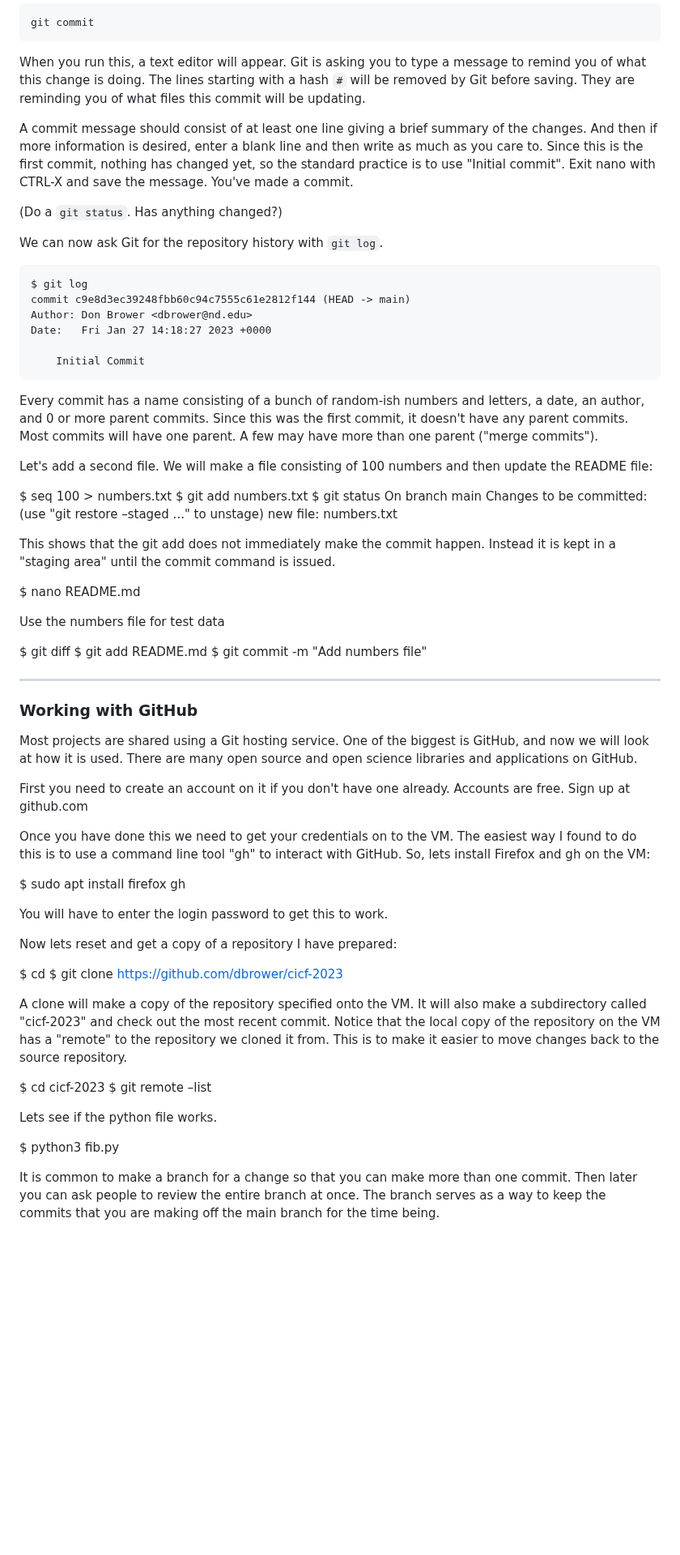
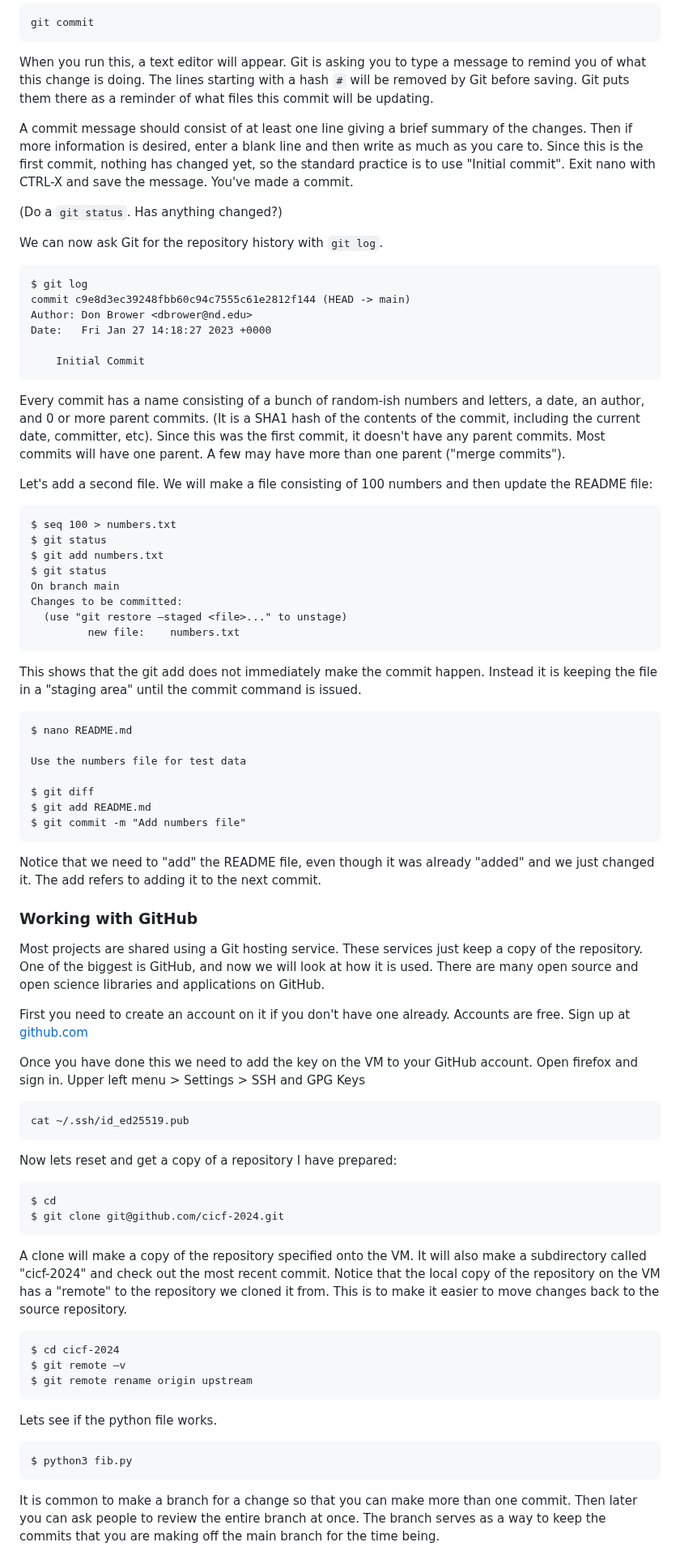
Before and after one commit to ci-compass/cicf, a Markdown page: week4/README.md, the part around one of its changes. Shown at 81% size. GitHub-like rendering; blank space fills up the shorter version.

Commit message:
Finish revising week 4

```diff
--- a/week4/README.md
+++ b/week4/README.md
@@ -73,10 +73,10 @@ The `git commit` actually saves files to the repository.
 When you run this, a text editor will appear.
 Git is asking you to type a message to remind you of what this change is doing.
 The lines starting with a hash `#` will be removed by Git before saving.
-They are reminding you of what files this commit will be updating.
+Git puts them there as a reminder of what files this commit will be updating.
 
 A commit message should consist of at least one line giving a brief summary of the changes.
-And then if more information is desired, enter a blank line and then write as much as you care to.
+Then if more information is desired, enter a blank line and then write as much as you care to.
 Since this is the first commit, nothing has changed yet, so the standard practice is to use "Initial commit".
 Exit nano with CTRL-X and save the message.
 You've made a commit.
@@ -93,6 +93,7 @@ We can now ask Git for the repository history with `git log`.
         Initial Commit
 
 Every commit has a name consisting of a bunch of random-ish numbers and letters, a date, an author, and 0 or more parent commits.
+(It is a SHA1 hash of the contents of the commit, including the current date, committer, etc).
 Since this was the first commit, it doesn't have any parent commits.
 Most commits will have one parent.
 A few may have more than one parent ("merge commits").
@@ -100,51 +101,64 @@ A few may have more than one parent ("merge commits").
 Let's add a second file.
 We will make a file consisting of 100 numbers and then update the README file:
 
-$ seq 100 > numbers.txt
-$ git add numbers.txt
-$ git status
-On branch main
-Changes to be committed:
-  (use "git restore –staged <file>..." to unstage)
-         new file:    numbers.txt
+    $ seq 100 > numbers.txt
+    $ git status
+    $ git add numbers.txt
+    $ git status
+    On branch main
+    Changes to be committed:
+      (use "git restore –staged <file>..." to unstage)
+             new file:    numbers.txt
 
-This shows that the git add does not immediately make the commit happen. Instead it is kept in a "staging area" until the commit command is issued.
+This shows that the git add does not immediately make the commit happen.
+Instead it is keeping the file in a "staging area" until the commit command is issued.
 
-$ nano README.md
+    $ nano README.md
 
-Use the numbers file for test data
+    Use the numbers file for test data
 
-$ git diff
-$ git add README.md
-$ git commit -m "Add numbers file"
+    $ git diff
+    $ git add README.md
+    $ git commit -m "Add numbers file"
 
----
+Notice that we need to "add" the README file, even though it was already "added" and we just changed it.
+The add refers to adding it to the next commit.
+
+
 ### Working with GitHub
 
 Most projects are shared using a Git hosting service.
-One of the biggest is GitHub, and now we will look at how it is used. There are many open source and open science libraries and applications on GitHub.
+These services just keep a copy of the repository.
+One of the biggest is GitHub, and now we will look at how it is used.
+There are many open source and open science libraries and applications on GitHub.
 
-First you need to create an account on it if you don't have one already. Accounts are free. Sign up at github.com
+First you need to create an account on it if you don't have one already.
+Accounts are free. Sign up at [github.com](https://github.com)
 
-Once you have done this we need to get your credentials on to the VM. The easiest way I found to do this is to use a command line tool "gh" to interact with GitHub. So, lets install Firefox and gh on the VM:
+Once you have done this we need to add the key on the VM to your GitHub account.
+Open firefox and sign in.
+Upper left menu > Settings > SSH and GPG Keys
 
-$ sudo apt install firefox gh
+    cat ~/.ssh/id_ed25519.pub
 
-You will have to enter the login password to get this to work.
 
 Now lets reset and get a copy of a repository I have prepared:
 
-$ cd
-$ git clone https://github.com/dbrower/cicf-2023
+    $ cd
+    $ git clone git@github.com/cicf-2024.git
 
-A clone will make a copy of the repository specified onto the VM. It will also make a subdirectory called "cicf-2023" and check out the most recent commit. Notice that the local copy of the repository on the VM has a "remote" to the repository we cloned it from. This is to make it easier to move changes back to the source repository.
+A clone will make a copy of the repository specified onto the VM.
+It will also make a subdirectory called "cicf-2024" and check out the most recent commit. Notice that the local copy of the repository on the VM has a "remote" to the repository we cloned it from. This is to make it easier to move changes back to the source repository.
 
-$ cd cicf-2023
-$ git remote –list
+    $ cd cicf-2024
+    $ git remote –v
+    $ git remote rename origin upstream
 
 Lets see if the python file works.
 
-$ python3 fib.py
+    $ python3 fib.py
 
-It is common to make a branch for a change so that you can make more than one commit. Then later you can ask people to review the entire branch at once. The branch serves as a way to keep the commits that you are making off the main branch for the time being.
+It is common to make a branch for a change so that you can make more than one commit.
+Then later you can ask people to review the entire branch at once.
+The branch serves as a way to keep the commits that you are making off the main branch for the time being.
 
```
Also changed, not shown: other parts of week4/README.md (+23 -20 lines).
